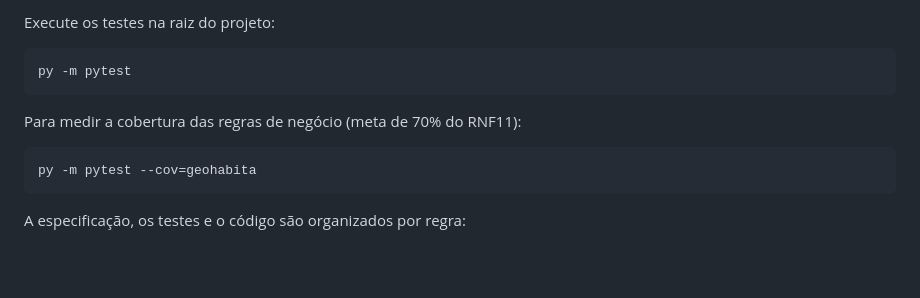
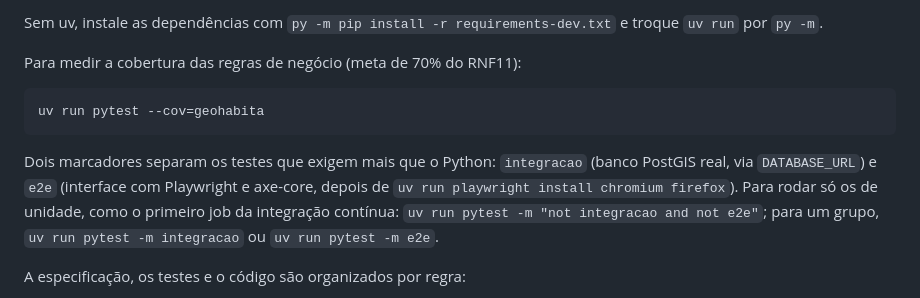
Before and after one commit to DanielaMunizSouza/pi2-indicadores-seguranca-publica, a Markdown page: README.md, the part around one of its changes. Drawn GitHub-style; blank space fills up the shorter version.

````diff
--- a/README.md
+++ b/README.md
@@ -49,16 +100,14 @@ py -m pip install -r requirements-dev.txt
 ```
 
-Execute os testes na raiz do projeto:
-
-```powershell
-py -m pytest
-```
+Sem uv, instale as dependências com `py -m pip install -r requirements-dev.txt` e troque `uv run` por `py -m`.
 
 Para medir a cobertura das regras de negócio (meta de 70% do RNF11):
 
-```powershell
-py -m pytest --cov=geohabita
+```bash
+uv run pytest --cov=geohabita
 ```
+
+Dois marcadores separam os testes que exigem mais que o Python: `integracao` (banco PostGIS real, via `DATABASE_URL`) e `e2e` (interface com Playwright e axe-core, depois de `uv run playwright install chromium firefox`). Para rodar só os de unidade, como o primeiro job da integração contínua: `uv run pytest -m "not integracao and not e2e"`; para um grupo, `uv run pytest -m integracao` ou `uv run pytest -m e2e`.
 
 A especificação, os testes e o código são organizados por regra:
 
````
Also changed, not shown: other parts of README.md (+54 -3 lines).
